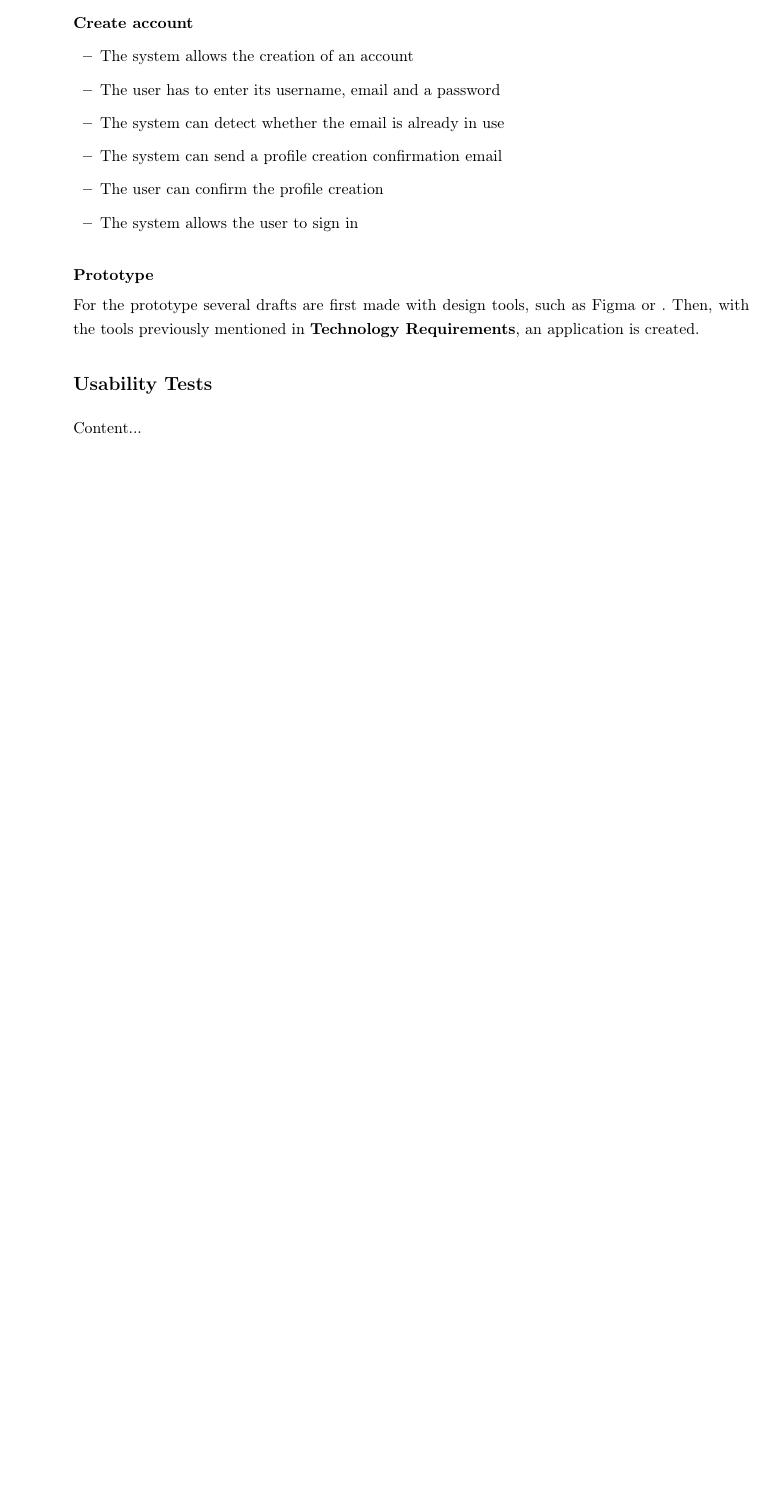
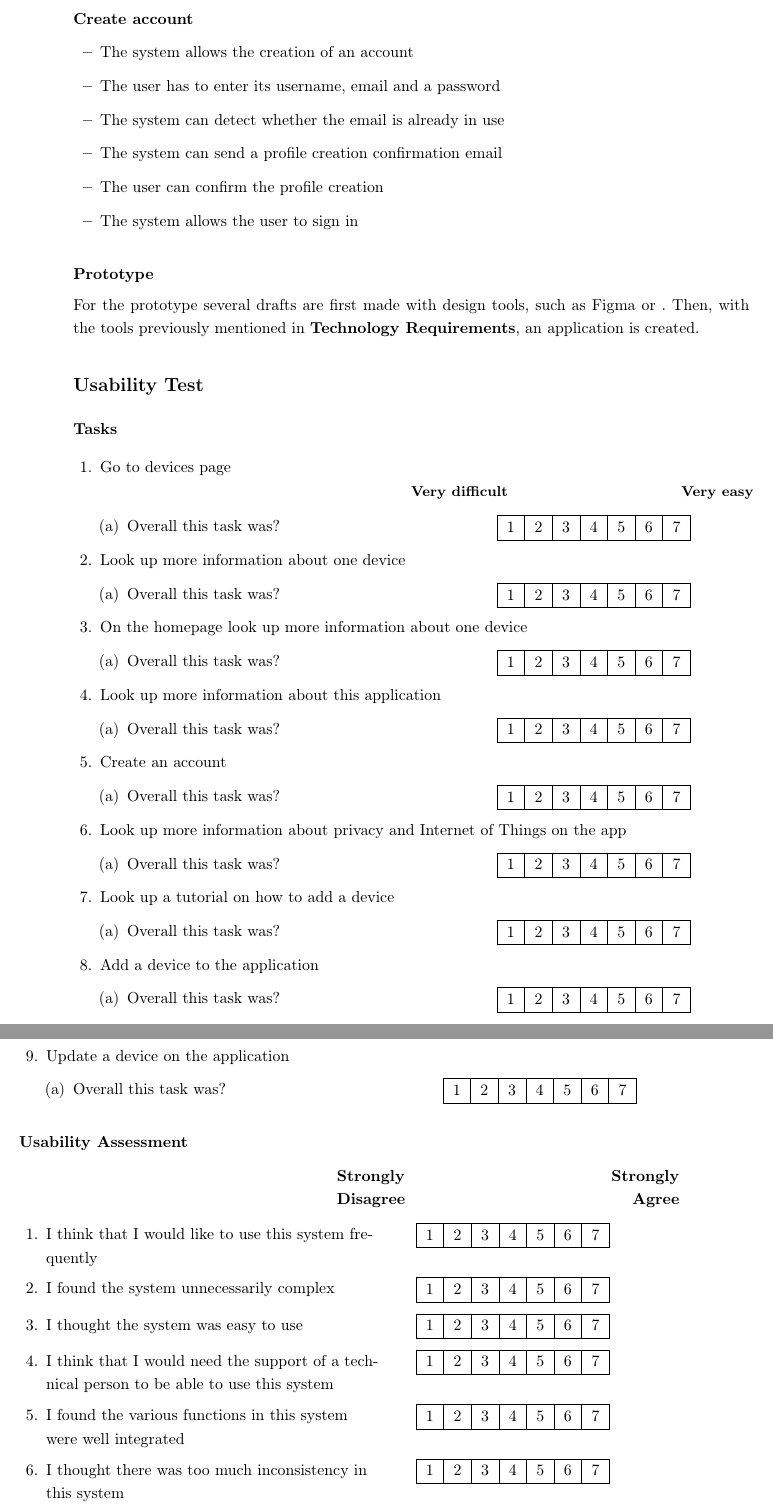
Before and after one commit to nelson-vieira/masters-thesis, a LaTeX thesis (masters-thesis/thesis/thesis.tex, which reads masters-thesis/thesis/chapters/0_appendix.tex): part of page 84 of 84 before the commit and two parts of pages 84 and 85 of 85 after it, the two joined at a grey line, cut so that both start at the same text, the shorter picture padded with empty space. Compiled offline with pdfLaTeX.

Commit message:
Add usability test to appendix
Signed-off-by: Nelson Vieira <2080511@student.uma.pt>

```diff
--- a/masters-thesis/thesis/chapters/0_appendix.tex
+++ b/masters-thesis/thesis/chapters/0_appendix.tex
@@ -2193,7 +2193,71 @@ For these acceptance criteria the following was considered:
 For the prototype several drafts are first made with design tools, such as Figma or . Then,
 with the tools previously mentioned in \textbf{Technology Requirements}, an application is created.
 
-\section*{Usability Tests}
+\section*{Usability Test}
 \label{appendix:usability_tests}
 
-Content...
+\subsection*{Tasks}
+
+\begin{enumerate}
+    \item Go to devices page \\
+    \hspace*{0.46\textwidth}%
+    \begin{tabularx}{0.2\textwidth}{@{}LR@{}}
+        \textbf{\small Very difficult} & \textbf{\small Very easy}
+    \end{tabularx}
+    \begin{enumerate}
+        \prop{Overall this task was?}
+    \end{enumerate}
+    \item Look up more information about one device
+    \begin{enumerate}
+        \prop{Overall this task was?}
+    \end{enumerate}
+    \item On the homepage look up more information about one device
+    \begin{enumerate}
+        \prop{Overall this task was?}
+    \end{enumerate}
+    \item Look up more information about this application
+    \begin{enumerate}
+        \prop{Overall this task was?}
+    \end{enumerate}
+    \item Create an account
+    \begin{enumerate}
+        \prop{Overall this task was?}
+    \end{enumerate}
+    \item Look up more information about privacy and Internet of Things on the app
+    \begin{enumerate}
+        \prop{Overall this task was?}
+    \end{enumerate}
+    \item Look up a tutorial on how to add a device
+    \begin{enumerate}
+        \prop{Overall this task was?}
+    \end{enumerate}
+    \item Add a device to the application
+    \begin{enumerate}
+        \prop{Overall this task was?}
+    \end{enumerate}
+    \item Update a device on the application
+    \begin{enumerate}
+        \prop{Overall this task was?}
+    \end{enumerate}
+\end{enumerate}
+
+\subsection*{Usability Assessment}
+
+\hspace*{0.47\textwidth}%
+\begin{tabularx}{0.5\textwidth}{@{}LR@{}}
+    \textbf{Strongly} & \textbf{Strongly} \\
+    \textbf{Disagree} & \textbf{Agree} \\
+\end{tabularx}
+
+\begin{enumerate}
+    \prop{I think that I would like to use this system frequently}
+
+    \prop{I found the system unnecessarily complex}
+
+    \prop{I thought the system was easy to use}
+
+    \prop{I think that I would need the support of a technical person to be able to use this system}
+
+    \prop{I found the various functions in this system were well integrated}
+
+    \prop{I thought there was too much inconsistency in this system}
```
Also changed, not shown: masters-thesis/thesis/settings.tex (+19 -0 lines), masters-thesis/thesis/thesis.pdf, masters-thesis/thesis/chapters/0_appendix.tex (9 more changed lines).
